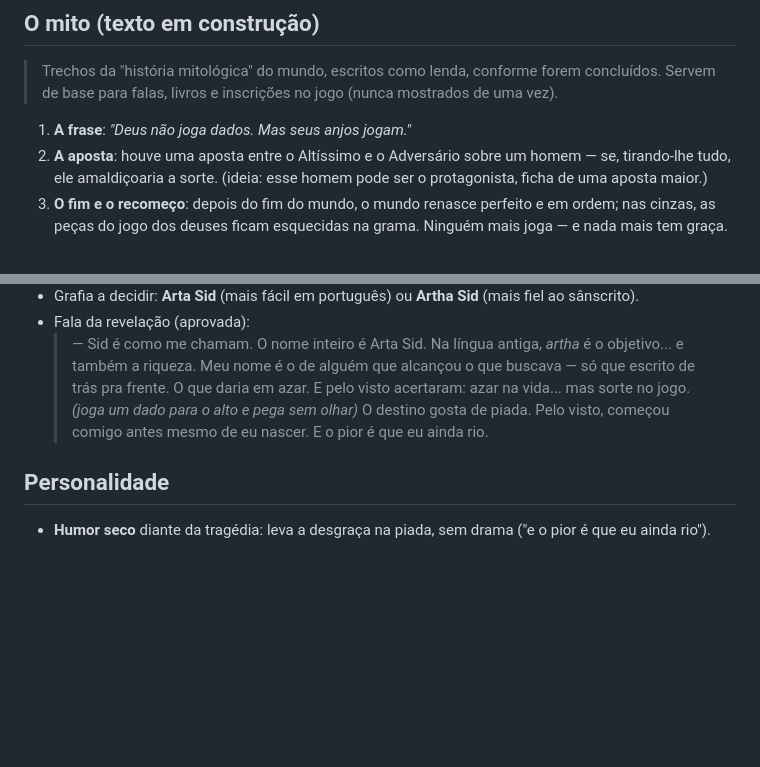
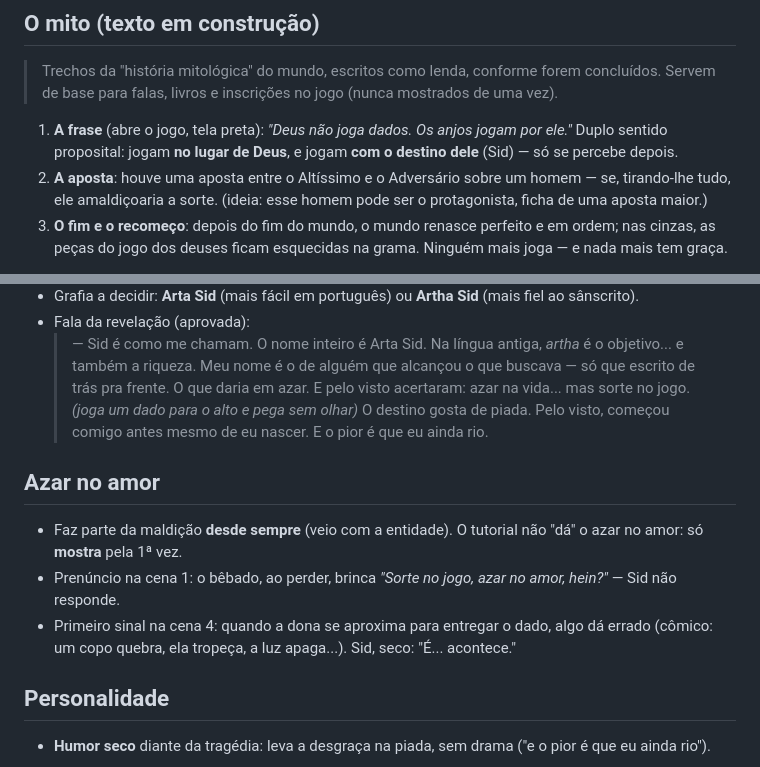
Before and after one commit to marceloluapdev/jogoAindaSemNome, a Markdown page: docs/HISTORIA.md, 2 parts joined by grey strips. Rendered like a GitHub page; blank space fills up the shorter version.

```diff
--- a/docs/HISTORIA.md
+++ b/docs/HISTORIA.md
@@ -33,7 +33,8 @@
 > Trechos da "história mitológica" do mundo, escritos como lenda, conforme forem concluídos.
 > Servem de base para falas, livros e inscrições no jogo (nunca mostrados de uma vez).
 
-1. **A frase**: *"Deus não joga dados. Mas seus anjos jogam."*
+1. **A frase** (abre o jogo, tela preta): *"Deus não joga dados. Os anjos jogam por ele."*
+   Duplo sentido proposital: jogam **no lugar de Deus**, e jogam **com o destino dele** (Sid) — só se percebe depois.
 2. **A aposta**: houve uma aposta entre o Altíssimo e o Adversário sobre um homem — se, tirando-lhe tudo,
    ele amaldiçoaria a sorte. (ideia: esse homem pode ser o protagonista, ficha de uma aposta maior.)
 3. **O fim e o recomeço**: depois do fim do mundo, o mundo renasce perfeito e em ordem; nas cinzas,
@@ -75,6 +76,12 @@
   > O destino gosta de piada. Pelo visto, começou comigo antes mesmo de eu nascer.
   > E o pior é que eu ainda rio.
 
+## Azar no amor
+- Faz parte da maldição **desde sempre** (veio com a entidade). O tutorial não "dá" o azar no amor: só **mostra** pela 1ª vez.
+- Prenúncio na cena 1: o bêbado, ao perder, brinca *"Sorte no jogo, azar no amor, hein?"* — Sid não responde.
+- Primeiro sinal na cena 4: quando a dona se aproxima para entregar o dado, algo dá errado (cômico: um copo quebra,
+  ela tropeça, a luz apaga...). Sid, seco: "É... acontece."
+
 ## Personalidade
 - **Humor seco** diante da tragédia: leva a desgraça na piada, sem drama ("e o pior é que eu ainda rio").
 
```
Also changed, not shown: docs/GAME.md (+16 -17 lines).
